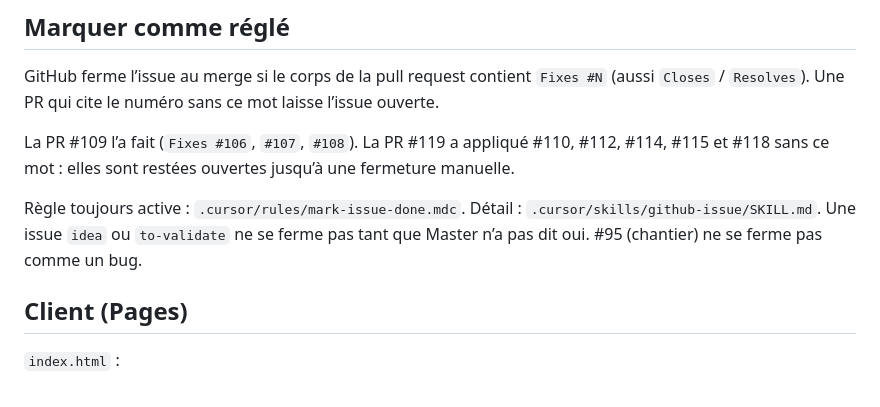
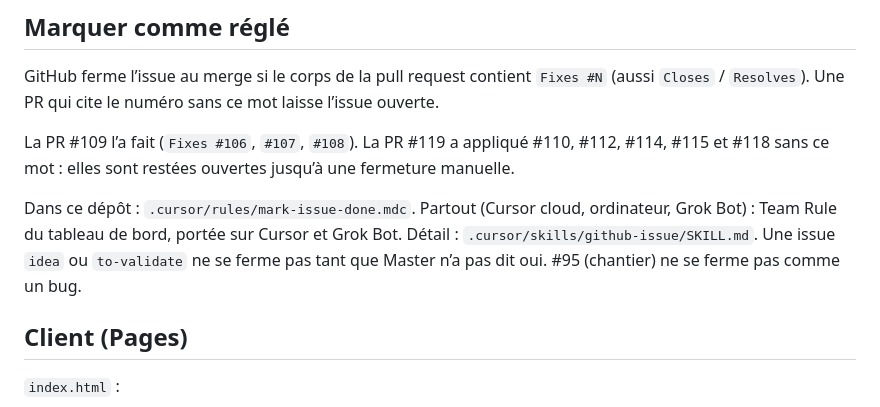
Before and after one commit to Trizam/solutionera-calculateur-solaire-staging, a Markdown page: docs/BUG_REPORTS.md, the part around the change. Drawn GitHub-style.

Commit message:
Say the repo rule does not cover Grok Bot or other repos.
The always-on file only applies inside this repository. Cursor and Grok Bot everywhere need a dashboard Team Rule scoped to both.

Co-authored-by: Trizam <Trizam@users.noreply.github.com>

```diff
--- a/docs/BUG_REPORTS.md
+++ b/docs/BUG_REPORTS.md
@@ -15,7 +15,7 @@ GitHub ferme l’issue au merge si le corps de la pull request contient `Fixes #
 
 La PR #109 l’a fait (`Fixes #106`, `#107`, `#108`). La PR #119 a appliqué #110, #112, #114, #115 et #118 sans ce mot : elles sont restées ouvertes jusqu’à une fermeture manuelle.
 
-Règle toujours active : `.cursor/rules/mark-issue-done.mdc`. Détail : `.cursor/skills/github-issue/SKILL.md`. Une issue `idea` ou `to-validate` ne se ferme pas tant que Master n’a pas dit oui. #95 (chantier) ne se ferme pas comme un bug.
+Dans ce dépôt : `.cursor/rules/mark-issue-done.mdc`. Partout (Cursor cloud, ordinateur, Grok Bot) : Team Rule du tableau de bord, portée sur Cursor et Grok Bot. Détail : `.cursor/skills/github-issue/SKILL.md`. Une issue `idea` ou `to-validate` ne se ferme pas tant que Master n’a pas dit oui. #95 (chantier) ne se ferme pas comme un bug.
 
 ## Client (Pages)
 
```
Also changed, not shown: 1 other file.
